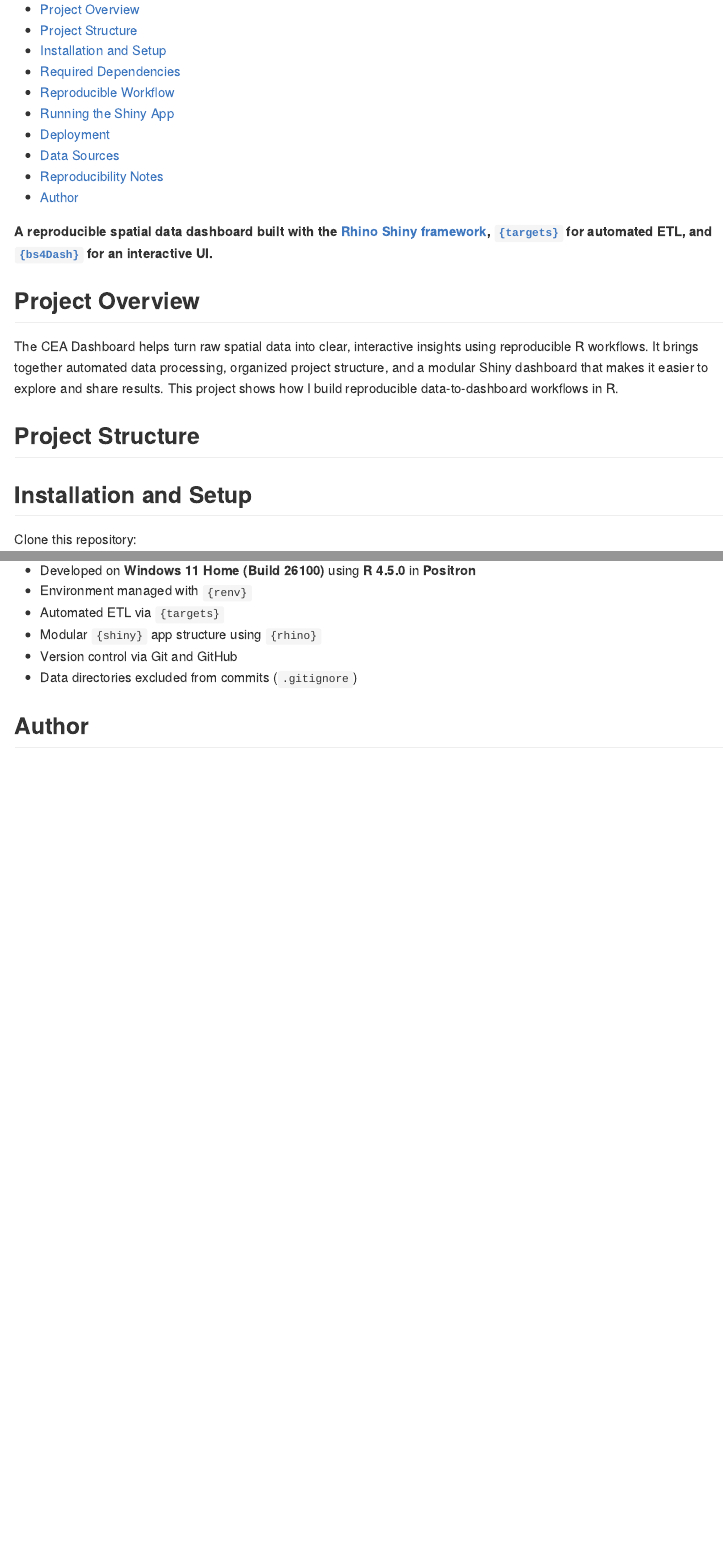
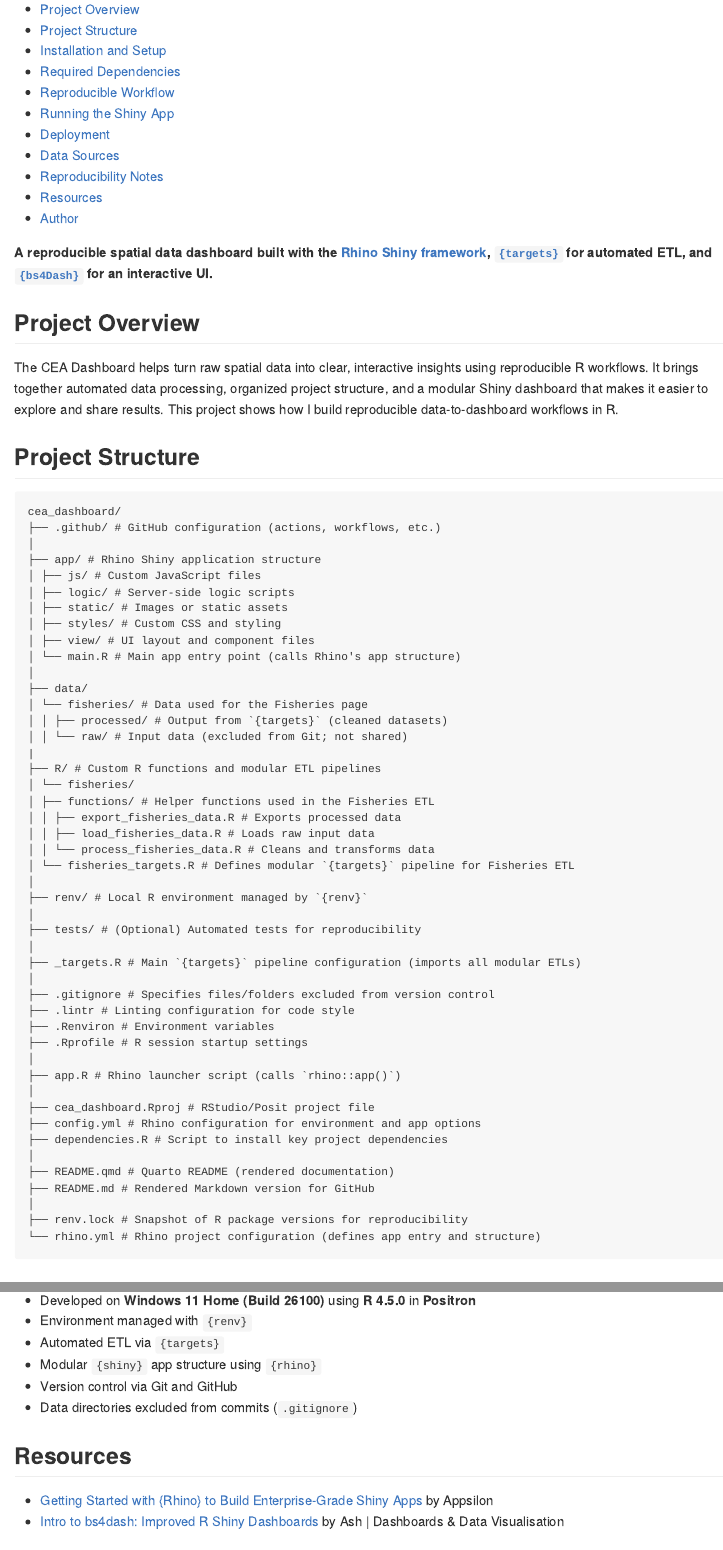
Before and after one commit to alemarieceria/cea_dashboard, a Quarto document (README.qmd): the page in a window 1100 px wide, from 110 px down, and a second part further down, joined at a grey line. The pictures show the output file README.md that the author committed with the source, drawn offline in the style of GitHub.

Commit message:
docs(readme): add project structure and resources

````diff
--- a/README.qmd
+++ b/README.qmd
@@ -17,6 +17,55 @@ execute:
 The CEA Dashboard helps turn raw spatial data into clear, interactive insights using reproducible R workflows. It brings together automated data processing, organized project structure, and a modular Shiny dashboard that makes it easier to explore and share results. This project shows how I build reproducible data-to-dashboard workflows in R.
 
 ## Project Structure
+
+```text
+cea_dashboard/
+├── .github/ # GitHub configuration (actions, workflows, etc.)
+│
+├── app/ # Rhino Shiny application structure
+│ ├── js/ # Custom JavaScript files
+│ ├── logic/ # Server-side logic scripts
+│ ├── static/ # Images or static assets
+│ ├── styles/ # Custom CSS and styling
+│ ├── view/ # UI layout and component files
+│ └── main.R # Main app entry point (calls Rhino's app structure)
+│
+├── data/
+│ └── fisheries/ # Data used for the Fisheries page
+│ │ ├── processed/ # Output from `{targets}` (cleaned datasets)
+│ │ └── raw/ # Input data (excluded from Git; not shared)
+|
+├── R/ # Custom R functions and modular ETL pipelines
+│ └── fisheries/
+│ ├── functions/ # Helper functions used in the Fisheries ETL
+│ │ ├── export_fisheries_data.R # Exports processed data
+│ │ ├── load_fisheries_data.R # Loads raw input data
+│ │ └── process_fisheries_data.R # Cleans and transforms data
+│ └── fisheries_targets.R # Defines modular `{targets}` pipeline for Fisheries ETL
+│
+├── renv/ # Local R environment managed by `{renv}`
+│
+├── tests/ # (Optional) Automated tests for reproducibility
+│
+├── _targets.R # Main `{targets}` pipeline configuration (imports all modular ETLs)
+│
+├── .gitignore # Specifies files/folders excluded from version control
+├── .lintr # Linting configuration for code style
+├── .Renviron # Environment variables
+├── .Rprofile # R session startup settings
+│
+├── app.R # Rhino launcher script (calls `rhino::app()`)
+│
+├── cea_dashboard.Rproj # RStudio/Posit project file
+├── config.yml # Rhino configuration for environment and app options
+├── dependencies.R # Script to install key project dependencies
+│
+├── README.qmd # Quarto README (rendered documentation)
+├── README.md # Rendered Markdown version for GitHub
+│
+├── renv.lock # Snapshot of R package versions for reproducibility
+└── rhino.yml # Rhino project configuration (defines app entry and structure)
+```
 
 ## Installation and Setup
 
@@ -119,6 +164,11 @@ be found [here](https://appsilon.github.io/rhino/articles/how-to/publish-on-hugg
 * Version control via Git and GitHub
 * Data directories excluded from commits (`.gitignore`)
 
+## Resources
+
+* [Getting Started with {Rhino} to Build Enterprise-Grade Shiny Apps](https://www.youtube.com/watch?v=_Om68Yj5Sxc&list=PLNuj1Dnarqy6Ye2SuVtHiDiB1AHC0_HUu&index=18) by Appsilon
+* [Intro to bs4dash: Improved R Shiny Dashboards](https://www.youtube.com/watch?v=LY6K_GD4ypc&list=PLNuj1Dnarqy6Ye2SuVtHiDiB1AHC0_HUu&index=25&t=362s) by Ash | Dashboards & Data Visualisation
+
 ## Author
 
 Alemarie Ceria
````
Also changed, not shown: README.md, README.qmd (4 more changed lines).
